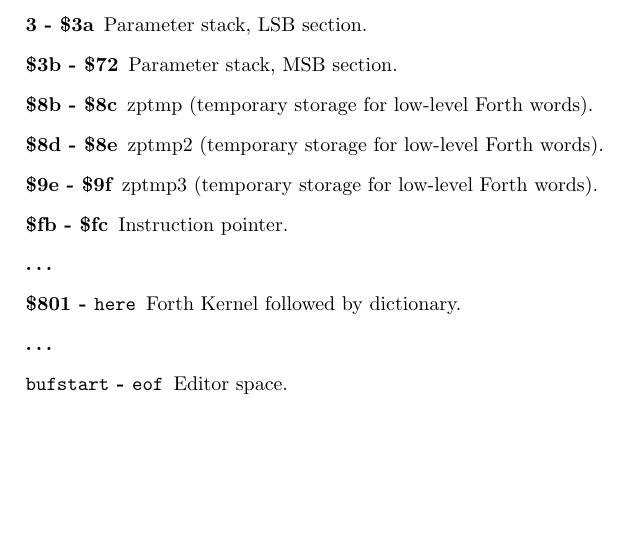
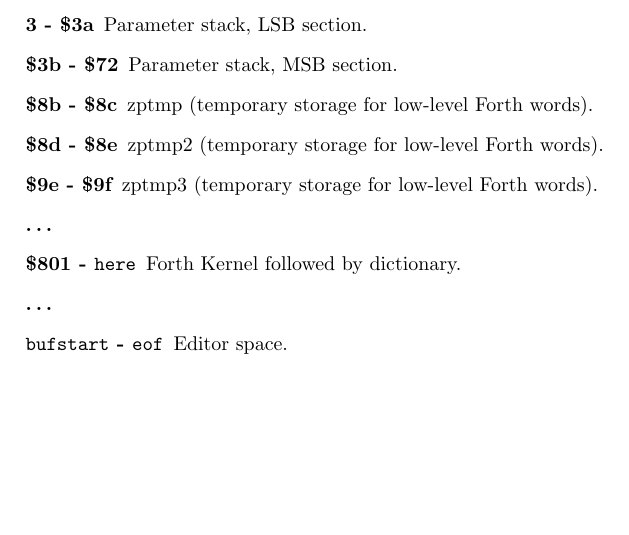
Before and after one commit to jkotlinski/durexforth, a LaTeX thesis (docs/manual.tex, which reads docs/memmap.tex): part of page 24 of 26, cut so that both start at the same text. Compiled offline with pdfLaTeX.

Commit message:
Removed ip from docs

```diff
--- a/docs/memmap.tex
+++ b/docs/memmap.tex
@@ -6,7 +6,6 @@
 \item[\$8b - \$8c] zptmp (temporary storage for low-level Forth words).
 \item[\$8d - \$8e] zptmp2 (temporary storage for low-level Forth words).
 \item[\$9e - \$9f] zptmp3 (temporary storage for low-level Forth words).
-\item[\$fb - \$fc] Instruction pointer.
 \item[\ldots]
 \item[\$801 - \texttt{here}] Forth Kernel followed by dictionary.
 \item[\ldots]
```
